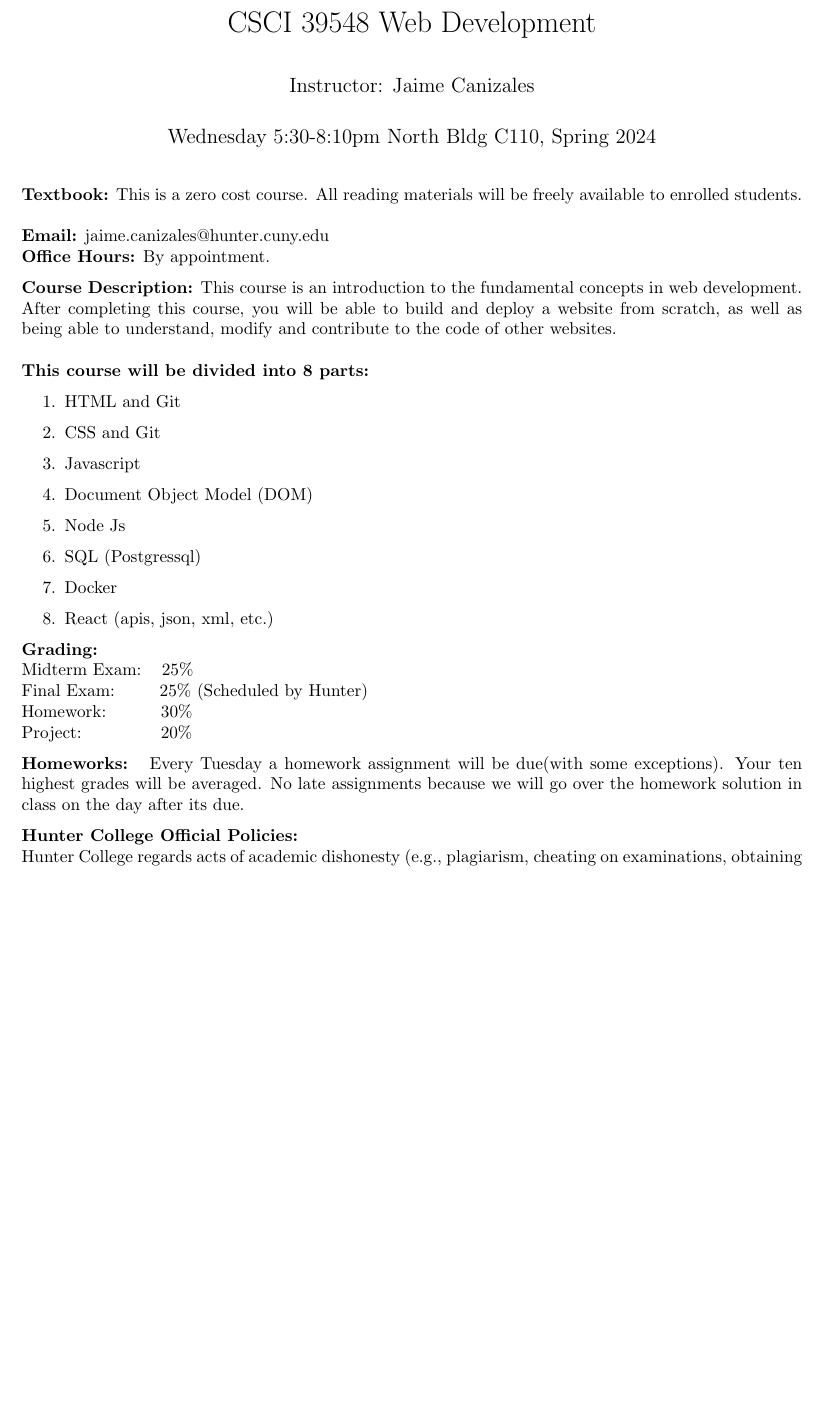
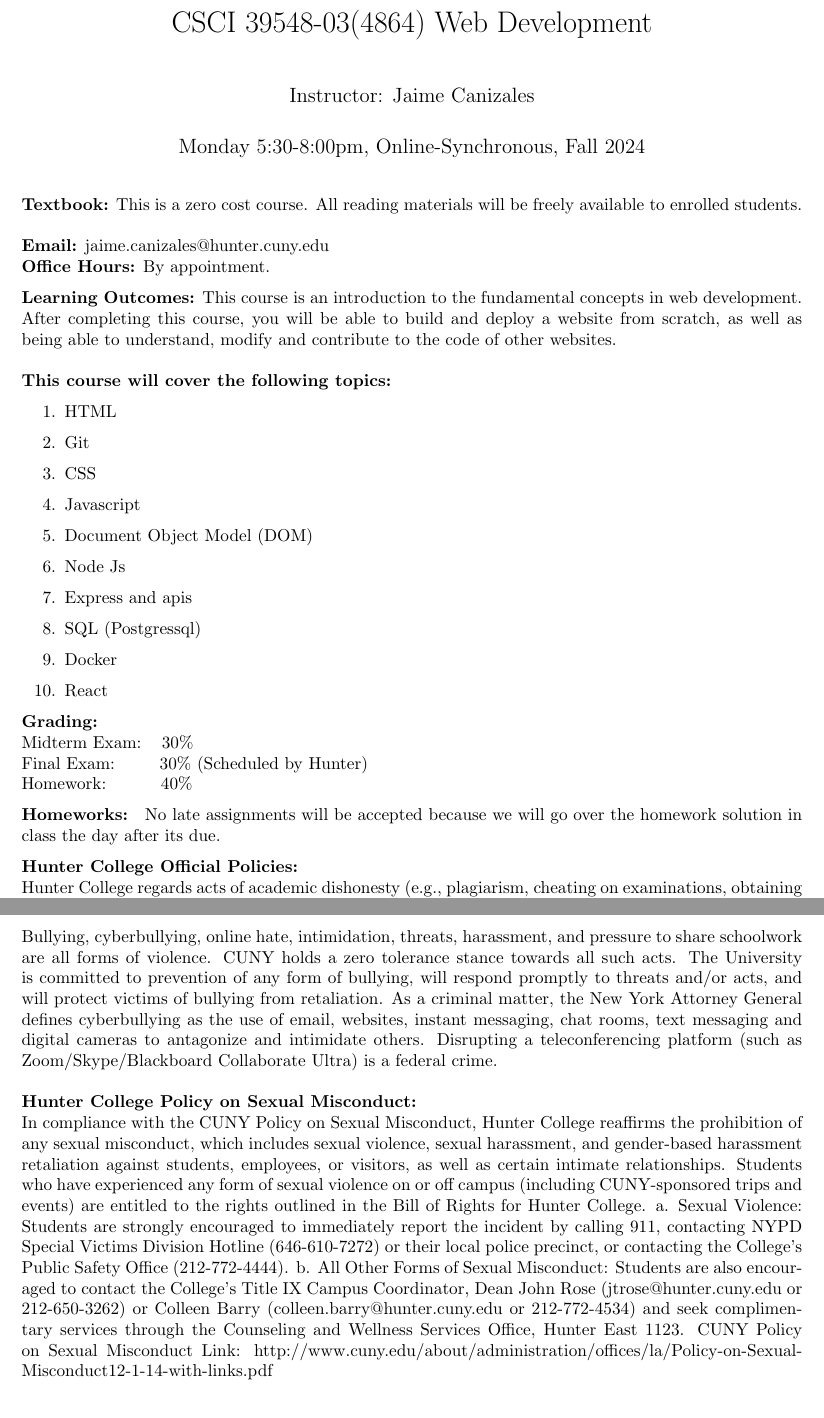
Before and after one commit to canizalesjaime/web_development_fall2024, a LaTeX document (webdev_syllabus/main.tex): part of the page before the commit and two parts of pages 1 and 2 of 2 after it, the two joined at a grey line, cut so that both start at the same text, the shorter picture padded with empty space. Compiled offline with pdfLaTeX.

Commit message:
fixed resume

```diff
--- a/webdev_syllabus/main.tex
+++ b/webdev_syllabus/main.tex
@@ -6,9 +6,9 @@
 \usepackage{amsmath}
 \usepackage{hyperref}
 
-\title{CSCI 39548 Web Development}
+\title{CSCI 39548-03(4864) Web Development}
 \author{Instructor: Jaime Canizales}
-    \date{Wednesday 5:30-8:10pm North Bldg C110, Spring 2024}
+\date{Monday 5:30-8:00pm, Online-Synchronous, Fall 2024}
 
 \begin{document}
 \maketitle
@@ -18,25 +18,27 @@
 \textbf{Email:} jaime.canizales@hunter.cuny.edu \\
 \textbf{Office Hours:} By appointment.
 
-\textbf{Course Description:} This course is an introduction to the fundamental concepts in web development. After completing this course, you will be able to build and deploy a website from scratch, as well as being able to understand, modify and contribute to the code of other websites. \\\\ \textbf{This course will be divided into 8 parts:}
+\textbf{Learning Outcomes:} This course is an introduction to the fundamental concepts in web development. After completing this course, you will be able to build and deploy a website from scratch, as well as being able to understand, modify and contribute to the code of other websites. \\\\
+\textbf{This course will cover the following topics:}
 \begin{enumerate}
-    \item HTML and Git
-    \item CSS and Git
+    \item HTML
+    \item Git
+    \item CSS
     \item Javascript
     \item Document Object Model (DOM)
     \item Node Js
+    \item Express and apis
     \item SQL (Postgressql)
     \item Docker
-    \item React (apis, json, xml, etc.)
+    \item React
 \end{enumerate}
 
 \textbf{Grading: } \\
-Midterm Exam: \hspace{1mm} 25\% \\
-Final Exam: \hspace{6mm} 25\% (Scheduled by Hunter)\\
-Homework: \hspace{8mm} 30\% \\
-Project: \hspace{13mm} 20\%
+Midterm Exam: \hspace{1mm} 30\% \\
+Final Exam: \hspace{6mm} 30\% (Scheduled by Hunter)\\
+Homework: \hspace{8mm} 40\%
 
-\textbf{Homeworks: } Every Tuesday a homework assignment will be due(with some exceptions). Your ten highest grades will be averaged. No late assignments because we will go over the homework solution in class on the day after its due.
+\textbf{Homeworks: } No late assignments will be accepted because we will go over the homework solution in class the day after its due.
 
 \textbf{Hunter College Official Policies:}\\
 Hunter College regards acts of academic dishonesty (e.g., plagiarism, cheating on examinations, obtaining
@@ -48,5 +50,25 @@ Act of 1973, Hunter College is committed to ensuring educational parity and acco
 with documented disabilities and/or medical conditions. It is recommended that all students with documented
 disabilities (Emotional, Medical, Physical and/or Learning) consult the Office of AccessABILITY located in
 Room E1124 to secure necessary academic accommodations. For further information and assistance please call
-(212-772-4857)/TTY (212-650-3230)
+(212-772-4857)/TTY (212-650-3230)\\\\
+\par Bullying, cyberbullying, online hate, intimidation, threats, harassment, and pressure to share schoolwork
+are all forms of violence. CUNY holds a zero tolerance stance towards all such acts. The University
+is committed to prevention of any form of bullying, will respond promptly to threats and/or acts, and
+will protect victims of bullying from retaliation. As a criminal matter, the New York Attorney General
+defines cyberbullying as the use of email, websites, instant messaging, chat rooms, text messaging and
+digital cameras to antagonize and intimidate others. Disrupting a teleconferencing platform (such as
+Zoom/Skype/Blackboard Collaborate Ultra) is a federal crime.\\\\
+\textbf{Hunter College Policy on Sexual Misconduct:}\\
+In compliance with the CUNY Policy on Sexual Misconduct, Hunter College reaffirms the prohibition of
+any sexual misconduct, which includes sexual violence, sexual harassment, and gender-based harassment
+retaliation against students, employees, or visitors, as well as certain intimate relationships. Students
+who have experienced any form of sexual violence on or off campus (including CUNY-sponsored trips and
+events) are entitled to the rights outlined in the Bill of Rights for Hunter College. a. Sexual Violence:
+Students are strongly encouraged to immediately report the incident by calling 911, contacting NYPD
+Special Victims Division Hotline (646-610-7272) or their local police precinct, or contacting the College’s
+Public Safety Office (212-772-4444). b. All Other Forms of Sexual Misconduct: Students are also encouraged to contact the College’s Title IX Campus Coordinator, Dean John Rose (jtrose@hunter.cuny.edu or
+212-650-3262) or Colleen Barry (colleen.barry@hunter.cuny.edu or 212-772-4534) and seek complimentary
+services through the Counseling and Wellness Services Office, Hunter East 1123. CUNY Policy on Sexual
+Misconduct Link: http://www.cuny.edu/about/administration/offices/la/Policy-on-Sexual-Misconduct12-1-14-with-links.pdf
+
 \end{document}
```
Also changed, not shown: webdev_syllabus/main.pdf.
